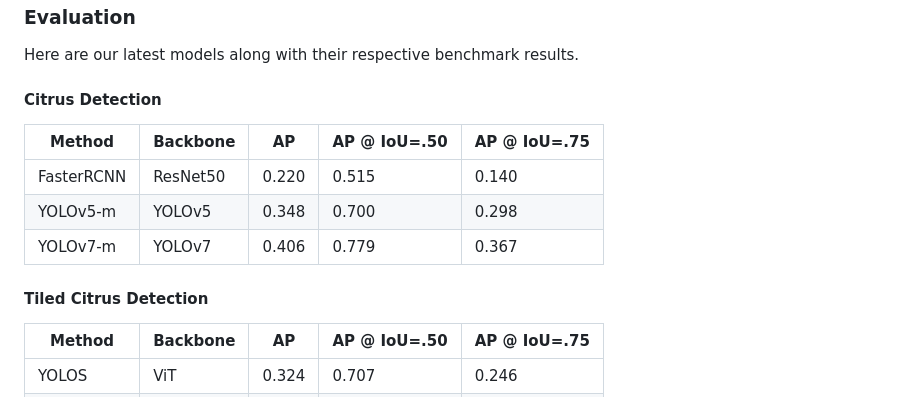
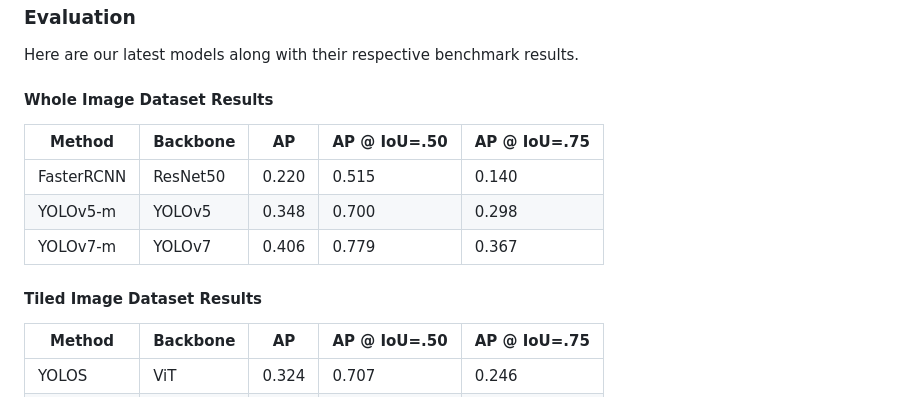
Before and after one commit to robotic-vision-lab/CitDet-A-Benchmark-Dataset-For-Citrus-Fruit-Detection, a Markdown page: README.md, the part around the change. GitHub-like rendering.

Commit message:
Update table names.

```diff
--- a/README.md
+++ b/README.md
@@ -80,7 +80,7 @@ for training, evaluating, and visualizing the predictions of a detection model.
 
 Here are our latest models along with their respective benchmark results.
 
-#### Citrus Detection
+#### Whole Image Dataset Results
 
 | Method | Backbone | AP | AP @ IoU=.50  |  AP @ IoU=.75 |
 |---|---|---|---|---|
@@ -88,7 +88,7 @@ Here are our latest models along with their respective benchmark results.
 | YOLOv5-m  |  YOLOv5 |  0.348 |  0.700 | 0.298  |
 | YOLOv7-m  | YOLOv7  | 0.406 |  0.779 | 0.367  |
 
-#### Tiled Citrus Detection
+#### Tiled Image Dataset Results
 
 | Method | Backbone | AP | AP @ IoU=.50  |  AP @ IoU=.75 |
 |---|---|---|---|---|
```
